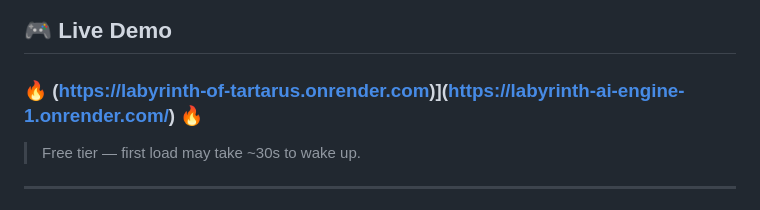
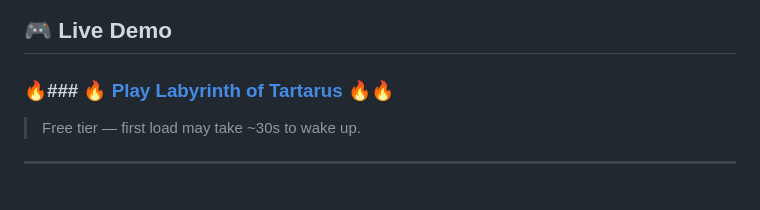
Before and after one commit to Gift3dMyndZ/labyrinth-ai-engine, a Markdown page: README.md, the part around the change. GitHub-like rendering.

```diff
--- a/README.md
+++ b/README.md
@@ -28,7 +28,7 @@ The labyrinth watches. It learns. It adapts.
 
 ## 🎮 Live Demo
 
-### 🔥 (https://labyrinth-of-tartarus.onrender.com)](https://labyrinth-ai-engine-1.onrender.com/) 🔥
+### 🔥### 🔥 [Play Labyrinth of Tartarus](https://labyrinth-ai-engine-1.onrender.com) 🔥🔥
 
 > Free tier — first load may take ~30s to wake up.
 
```
